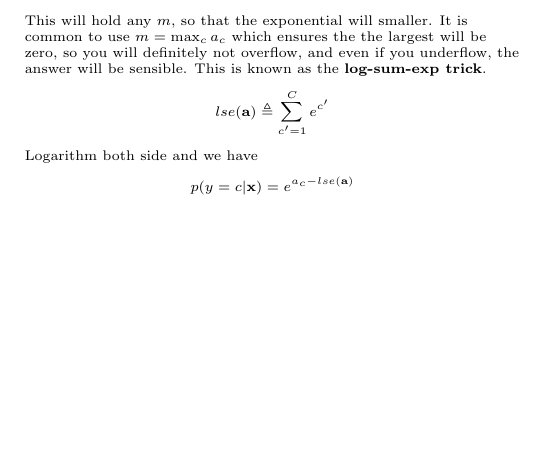
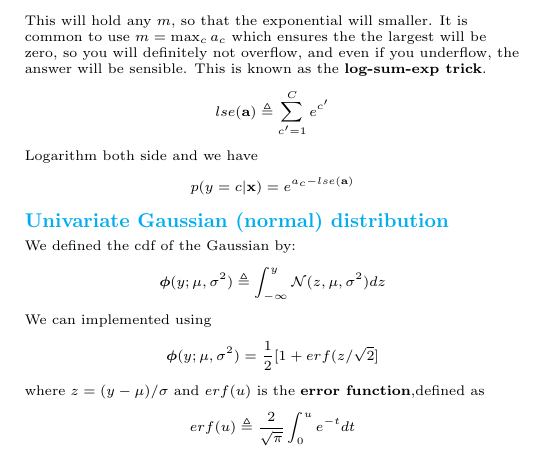
Before and after one commit to nguyentuss/Probability-for-Machine-Learning-Cheatsheet, a LaTeX document (main.tex): part of page 4 of 4, cut so that both start at the same text, the shorter picture padded with empty space. Compiled offline with pdfLaTeX.

Commit message:
Updating

```diff
--- a/main.tex
+++ b/main.tex
@@ -63,6 +63,8 @@
 \newcommand{\parameter}{\boldsymbol{\theta}}
 \newcommand{\nlogit}[1]{\log \left( \frac{#1}{1 - #1} \right)}
 \newcommand{\R}{\mathbb{R}}
+\newcommand{\variance}{\sigma^2}
+\newcommand{\normal}{\mathcal{N}}
 
 
 \geometry{top=.4in,left=.2in,right=.2in,bottom=.4in}
@@ -639,6 +641,20 @@ Logarithm both side and we have
 \[
     p(y=c|\inp)=e^{a_c-lse(\mathbf a)}
 \]
+\subsection{Univariate Gaussian (normal) distribution}
+We defined the cdf of the Gaussian by:
+\[
+    \boldsymbol{\phi}(y;\mu,\variance)\triangleq\int_{-\infty}^{y}\normal(z,\mu,\variance)dz
+\]
+We can implemented using
+\[
+    \boldsymbol{\phi}(y;\mu,\variance)=\frac{1}{2}[1+erf(z/\sqrt{2}]
+\]
+where $z=(y-\mu)/\sigma$ and $erf(u)$ is the $\textbf{error function}$,defined as
+\[
+    erf(u)\triangleq\frac{2}{\sqrt{\pi}}\int_{0}^{u}e^{-t}dt
+\]
+
 
 \end{multicols*}
 
```
Also changed, not shown: proba_ml_cheatsheet.pdf.
